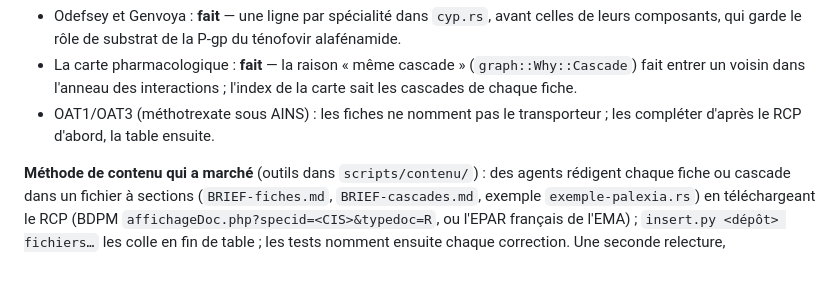
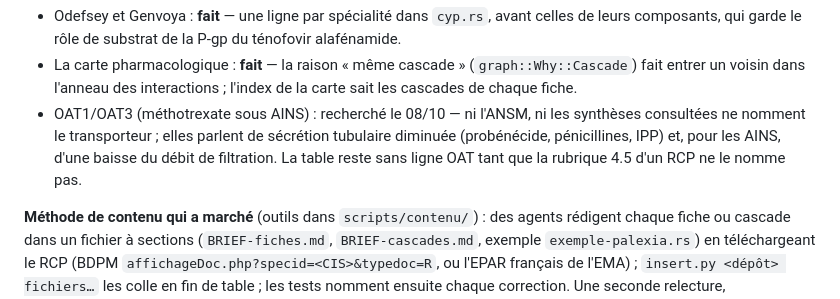
Before and after one commit to youssefsahli/bpm-caddy, a Markdown page: docs/PASSATION.md, the part around the change. Rendered like a GitHub page; blank space fills up the shorter version.

Commit message:
Passation : OAT1/OAT3 recherchés, non nommés par les sources ; la table reste en l'état
Co-Authored-By: Claude Opus 5.5 <noreply@anthropic.com>

```diff
--- a/docs/PASSATION.md
+++ b/docs/PASSATION.md
@@ -121,8 +121,11 @@ de facteur qui n'agit qu'en présence d'un autre (bradycardie et QT).
 - La carte pharmacologique : **fait** — la raison « même cascade »
   (`graph::Why::Cascade`) fait entrer un voisin dans l'anneau des
   interactions ; l'index de la carte sait les cascades de chaque fiche.
-- OAT1/OAT3 (méthotrexate sous AINS) : les fiches ne nomment pas le
-  transporteur ; les compléter d'après le RCP d'abord, la table ensuite.
+- OAT1/OAT3 (méthotrexate sous AINS) : recherché le 08/10 — ni l'ANSM,
+  ni les synthèses consultées ne nomment le transporteur ; elles parlent
+  de sécrétion tubulaire diminuée (probénécide, pénicillines, IPP) et,
+  pour les AINS, d'une baisse du débit de filtration. La table reste sans
+  ligne OAT tant que la rubrique 4.5 d'un RCP ne le nomme pas.
 
 **Méthode de contenu qui a marché** (outils dans `scripts/contenu/`) :
 des agents rédigent chaque fiche ou cascade dans un fichier à sections
```
